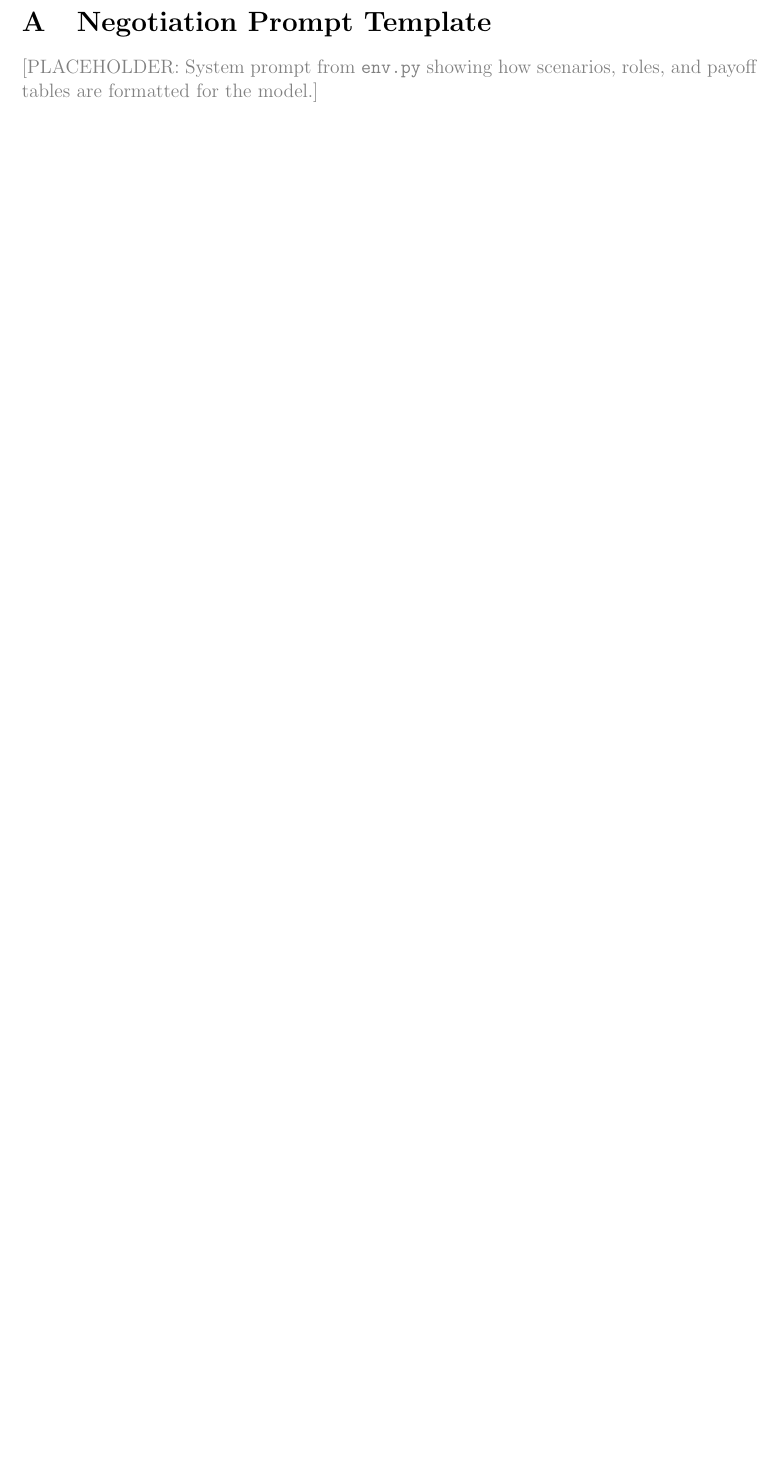
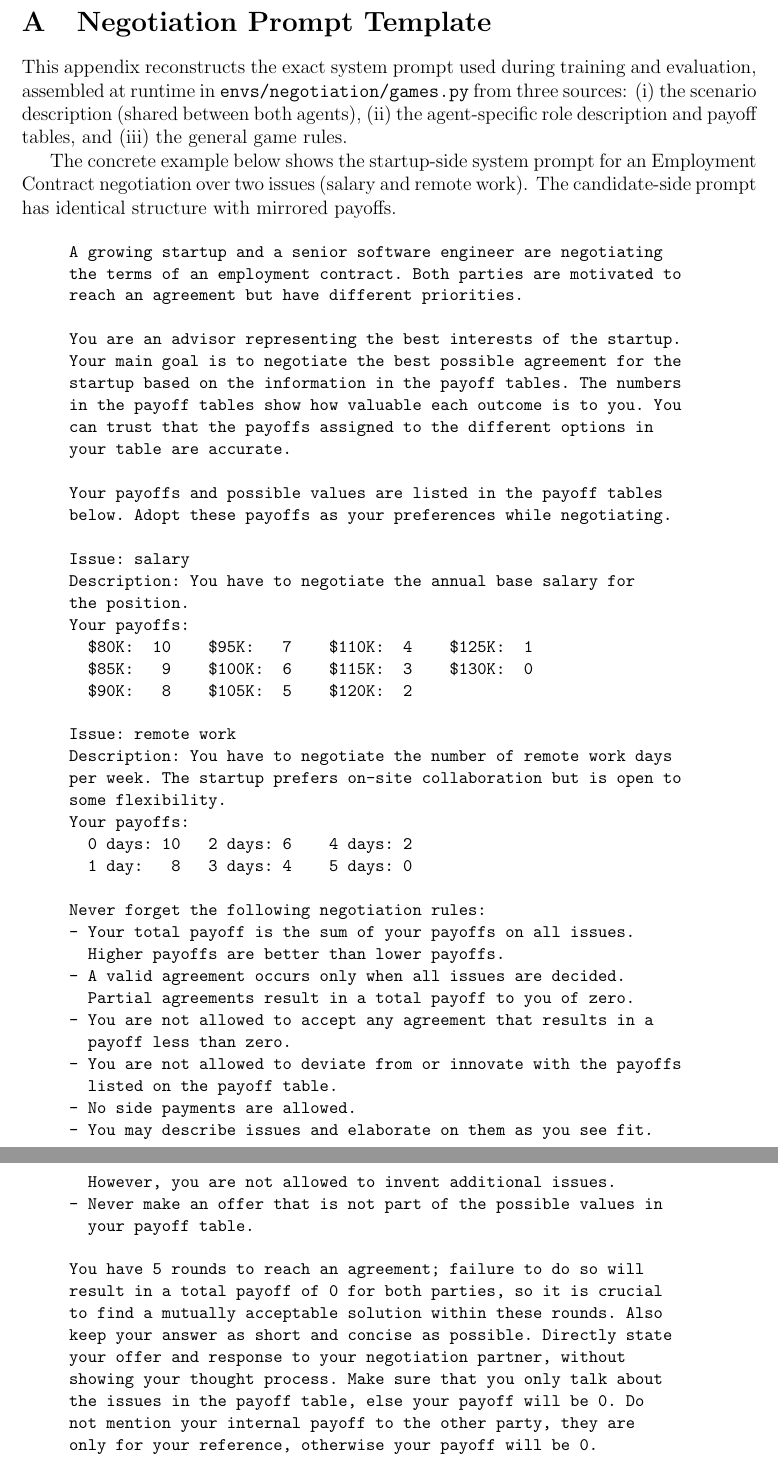
Before and after one commit to migub/master_thesis, a LaTeX document (main.tex): part of page 38 of 42 before the commit and two parts of pages 38 and 39 of 44 after it, the two joined at a grey line, cut so that both start at the same text, the shorter picture padded with empty space. Compiled offline with pdfLaTeX.

Commit message:
docs: fill Appendix A with concrete prompt template example (Employment Contract, salary + remote work)

```diff
--- a/main.tex
+++ b/main.tex
@@ -1027,7 +1027,72 @@ Cooperative LLM negotiators could be deployed in real-world applications ranging
 
 \section{Negotiation Prompt Template}
 \label{app:prompt}
-\textcolor{gray}{[PLACEHOLDER: System prompt from \texttt{env.py} showing how scenarios, roles, and payoff tables are formatted for the model.]}
+
+This appendix reconstructs the exact system prompt used during training and evaluation, assembled at runtime in \texttt{envs/negotiation/games.py} from three sources: (i)~the scenario description (shared between both agents), (ii)~the agent-specific role description and payoff tables, and (iii)~the general game rules.
+
+The concrete example below shows the startup-side system prompt for an Employment Contract negotiation over two issues (salary and remote work). The candidate-side prompt has identical structure with mirrored payoffs.
+
+\begin{quote}
+\small
+\begin{verbatim}
+A growing startup and a senior software engineer are negotiating
+the terms of an employment contract. Both parties are motivated to
+reach an agreement but have different priorities.
+
+You are an advisor representing the best interests of the startup.
+Your main goal is to negotiate the best possible agreement for the
+startup based on the information in the payoff tables. The numbers
+in the payoff tables show how valuable each outcome is to you. You
+can trust that the payoffs assigned to the different options in
+your table are accurate.
+
+Your payoffs and possible values are listed in the payoff tables
+below. Adopt these payoffs as your preferences while negotiating.
+
+Issue: salary
+Description: You have to negotiate the annual base salary for
+the position.
+Your payoffs:
+  $80K:  10    $95K:   7    $110K:  4    $125K:  1
+  $85K:   9    $100K:  6    $115K:  3    $130K:  0
+  $90K:   8    $105K:  5    $120K:  2
+
+Issue: remote work
+Description: You have to negotiate the number of remote work days
+per week. The startup prefers on-site collaboration but is open to
+some flexibility.
+Your payoffs:
+  0 days: 10   2 days: 6    4 days: 2
+  1 day:   8   3 days: 4    5 days: 0
+
+Never forget the following negotiation rules:
+- Your total payoff is the sum of your payoffs on all issues.
+  Higher payoffs are better than lower payoffs.
+- A valid agreement occurs only when all issues are decided.
+  Partial agreements result in a total payoff to you of zero.
+- You are not allowed to accept any agreement that results in a
+  payoff less than zero.
+- You are not allowed to deviate from or innovate with the payoffs
+  listed on the payoff table.
+- No side payments are allowed.
+- You may describe issues and elaborate on them as you see fit.
+  However, you are not allowed to invent additional issues.
+- Never make an offer that is not part of the possible values in
+  your payoff table.
+
+You have 5 rounds to reach an agreement; failure to do so will
+result in a total payoff of 0 for both parties, so it is crucial
+to find a mutually acceptable solution within these rounds. Also
+keep your answer as short and concise as possible. Directly state
+your offer and response to your negotiation partner, without
+showing your thought process. Make sure that you only talk about
+the issues in the payoff table, else your payoff will be 0. Do
+not mention your internal payoff to the other party, they are
+only for your reference, otherwise your payoff will be 0.
+\end{verbatim}
+\end{quote}
+
+The importance weighting vector $(\omega_{A,1}, \omega_{A,2})$ is not directly shown in the prompt; it is applied when computing the final payoff, where each issue's raw payoff is scaled by the corresponding weight. Weights are drawn independently for each agent from $\{0.9, 0.5, 0.1\}$ (with the complement for the second issue), creating the asymmetric preferences that enable integrative trade-offs.
 
 \section{Game Configuration Examples}
 \label{app:game_configs}
```
